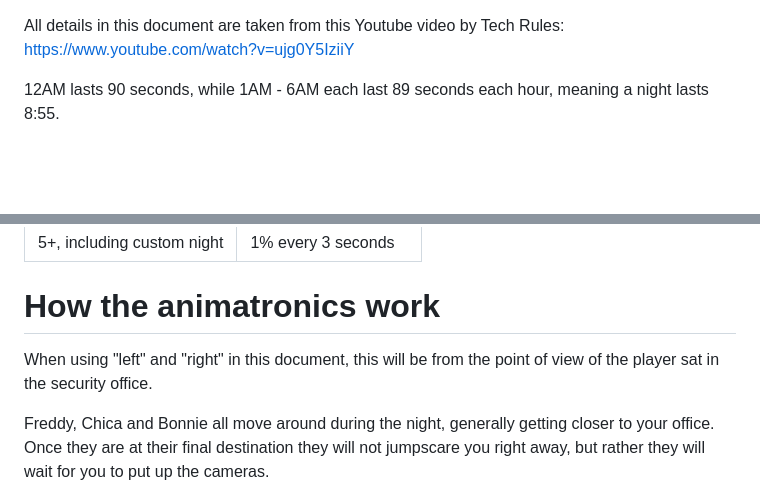
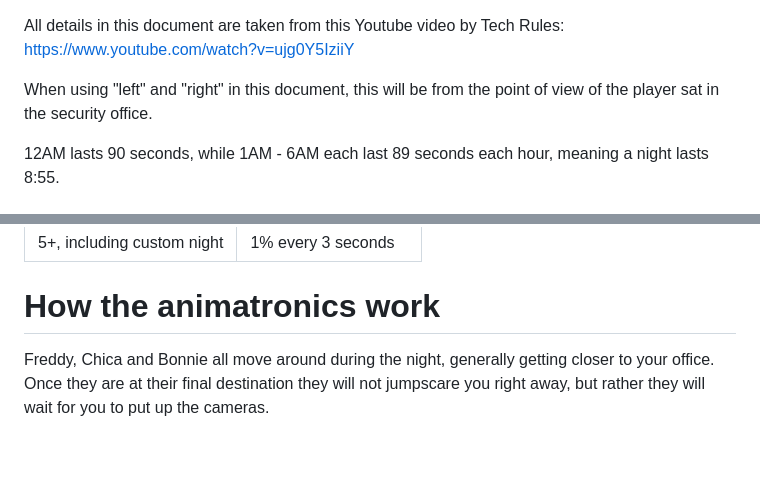
Before and after one commit to CeriW/fnaf1-ai-simulator, a Markdown page: research/how-the-game-works.md, 2 parts joined by grey strips. Drawn GitHub-style; blank space fills up the shorter version.

Commit message:
Move bits around

```diff
--- a/research/how-the-game-works.md
+++ b/research/how-the-game-works.md
@@ -1,5 +1,7 @@
 
 All details in this document are taken from this Youtube video by Tech Rules: https://www.youtube.com/watch?v=ujg0Y5IziiY
+
+When using "left" and "right" in this document, this will be from the point of view of the player sat in the security office.
 
 12AM lasts 90 seconds, while 1AM - 6AM each last 89 seconds each hour, meaning a night lasts 8:55.
 
@@ -64,8 +66,6 @@ Not taking into account any actions you take which drain additional power (camer
 
 
 # How the animatronics work
-
-When using "left" and "right" in this document, this will be from the point of view of the player sat in the security office.
 
 Freddy, Chica and Bonnie all move around during the night, generally getting closer to your office. Once they are at their final destination they will not jumpscare you right away, but rather they will wait for you to put up the cameras.
 
```
